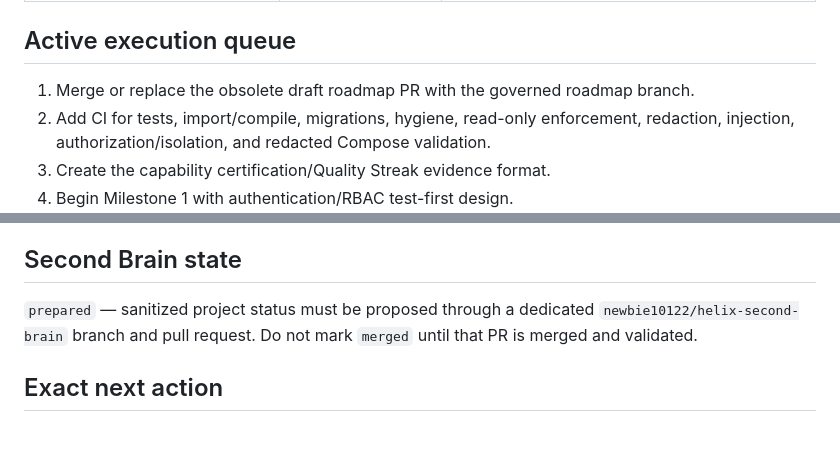
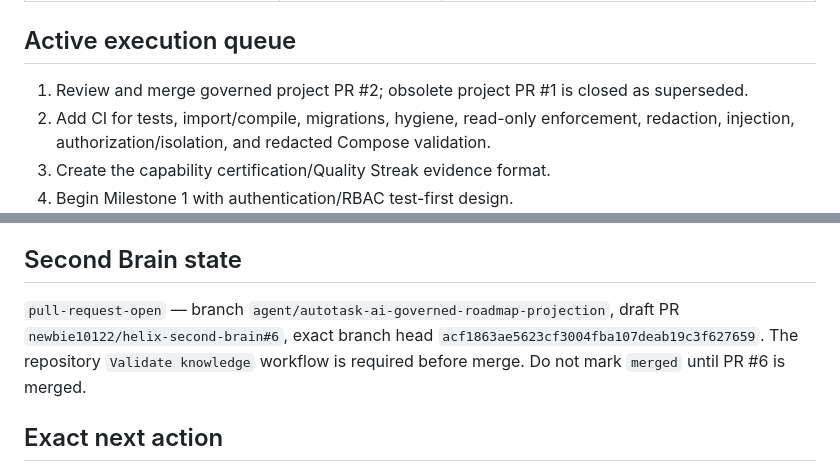
Before and after one commit to newbie10122/autotask-ai, a Markdown page: docs/implementation_status.md, 2 parts joined by grey strips. Drawn GitHub-style; blank space fills up the shorter version.

Commit message:
Record open Second Brain projection PR

```diff
--- a/docs/implementation_status.md
+++ b/docs/implementation_status.md
@@ -50,7 +50,7 @@ The repository has a substantial implemented MVP foundation, but no roadmap mile
 
 ## Active execution queue
 
-1. Merge or replace the obsolete draft roadmap PR with the governed roadmap branch.
+1. Review and merge governed project PR #2; obsolete project PR #1 is closed as superseded.
 2. Add CI for tests, import/compile, migrations, hygiene, read-only enforcement, redaction, injection, authorization/isolation, and redacted Compose validation.
 3. Create the capability certification/Quality Streak evidence format.
 4. Begin Milestone 1 with authentication/RBAC test-first design.
@@ -71,7 +71,7 @@ None currently identified for documentation and non-production implementation wo
 
 ## Second Brain state
 
-`prepared` — sanitized project status must be proposed through a dedicated `newbie10122/helix-second-brain` branch and pull request. Do not mark `merged` until that PR is merged and validated.
+`pull-request-open` — branch `agent/autotask-ai-governed-roadmap-projection`, draft PR `newbie10122/helix-second-brain#6`, exact branch head `acf1863ae5623cf3004fba107deab19c3f627659`. The repository `Validate knowledge` workflow is required before merge. Do not mark `merged` until PR #6 is merged.
 
 ## Exact next action
 
```
